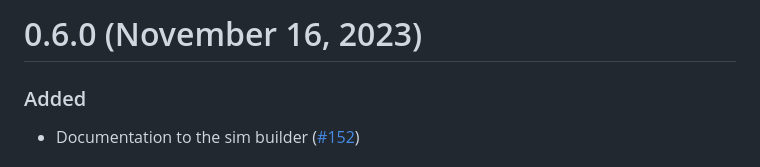
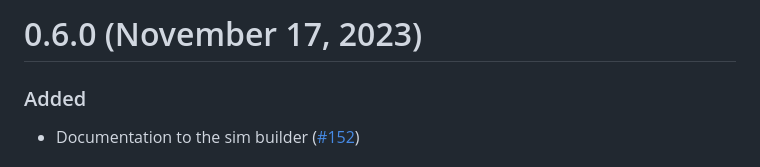
Before and after one commit to tokio-rs/turmoil, a Markdown page: CHANGELOG.md, the part around the change. Rendered like a GitHub page.

```diff
--- a/CHANGELOG.md
+++ b/CHANGELOG.md
@@ -1,4 +1,4 @@
-# 0.6.0 (November 16, 2023)
+# 0.6.0 (November 17, 2023)
 
 ### Added
 
```
